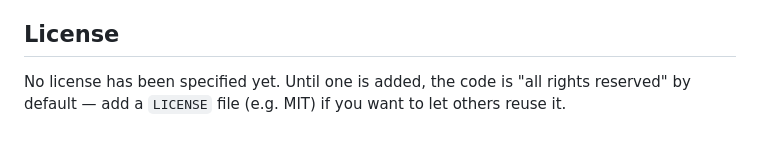
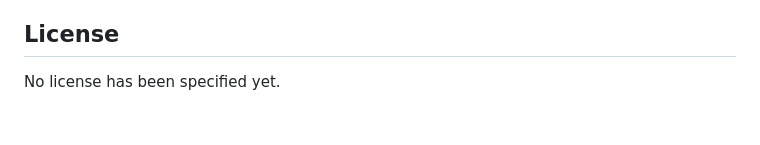
Before and after one commit to f1shlalala/pptx-to-pdf, a Markdown page: README.md, the part around the change. GitHub-like rendering.

```diff
--- a/README.md
+++ b/README.md
@@ -158,6 +158,4 @@ pick the **Docker** runtime and the **Free** plan, and create it. The
 
 ## License
 
-No license has been specified yet. Until one is added, the code is "all rights
-reserved" by default — add a `LICENSE` file (e.g. MIT) if you want to let others
-reuse it.
+No license has been specified yet.
```
